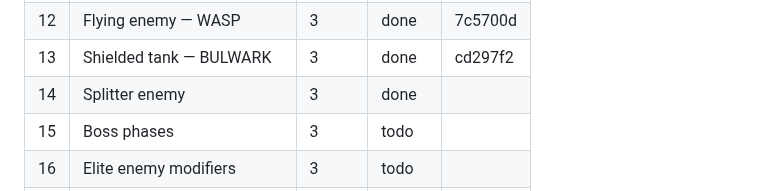
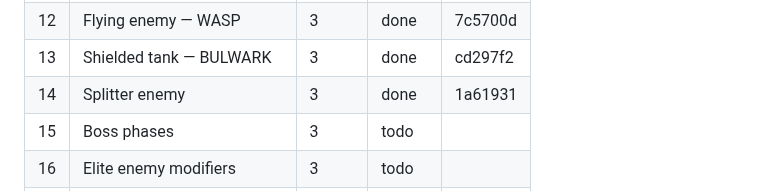
Before and after one commit to gambarini/shooter, a Markdown page: PLAN.md, the part around the change. Drawn GitHub-style.

Commit message:
PLAN: record item 14 commit hash in status board
Co-Authored-By: Claude Fable 5 <noreply@anthropic.com>

```diff
--- a/PLAN.md
+++ b/PLAN.md
@@ -21,7 +21,7 @@ close out with a Session Log entry at the bottom of this file.
 | 11 | Volatile deaths               | 2     | done   | 2da8e82 |
 | 12 | Flying enemy — WASP           | 3     | done   | 7c5700d |
 | 13 | Shielded tank — BULWARK       | 3     | done   | cd297f2 |
-| 14 | Splitter enemy                | 3     | done   |        |
+| 14 | Splitter enemy                | 3     | done   | 1a61931 |
 | 15 | Boss phases                   | 3     | todo   |        |
 | 16 | Elite enemy modifiers         | 3     | todo   |        |
 | 17 | Arena hazard — laser sweep    | 4     | todo   |        |
```
